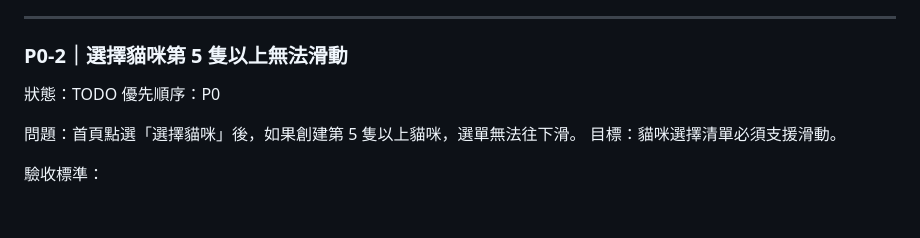
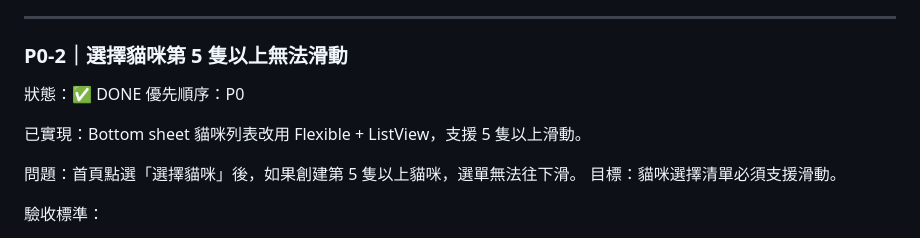
Before and after one commit to yangpeng9572-commits/cat-talk-app, a Markdown page: .agent/task_queue.md, the part around one of its changes. Drawn GitHub-style; blank space fills up the shorter version.

```diff
--- a/.agent/task_queue.md
+++ b/.agent/task_queue.md
@@ -109,8 +109,10 @@ OpenClaw 每輪選任務時，依照以下順序：
 ---
 
 ### P0-2｜選擇貓咪第 5 隻以上無法滑動
-狀態：TODO
+狀態：✅ DONE
 優先順序：P0
+
+已實現：Bottom sheet 貓咪列表改用 Flexible + ListView，支援 5 隻以上滑動。
 
 問題：首頁點選「選擇貓咪」後，如果創建第 5 隻以上貓咪，選單無法往下滑。
 目標：貓咪選擇清單必須支援滑動。
```
Also changed, not shown: other parts of .agent/task_queue.md (+21 -13 lines).
